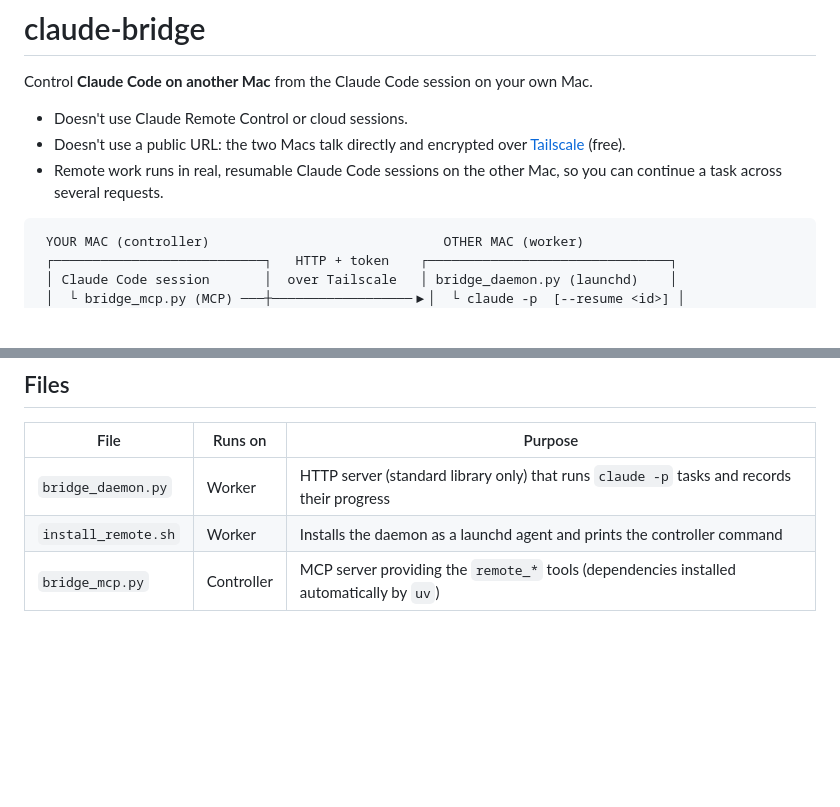
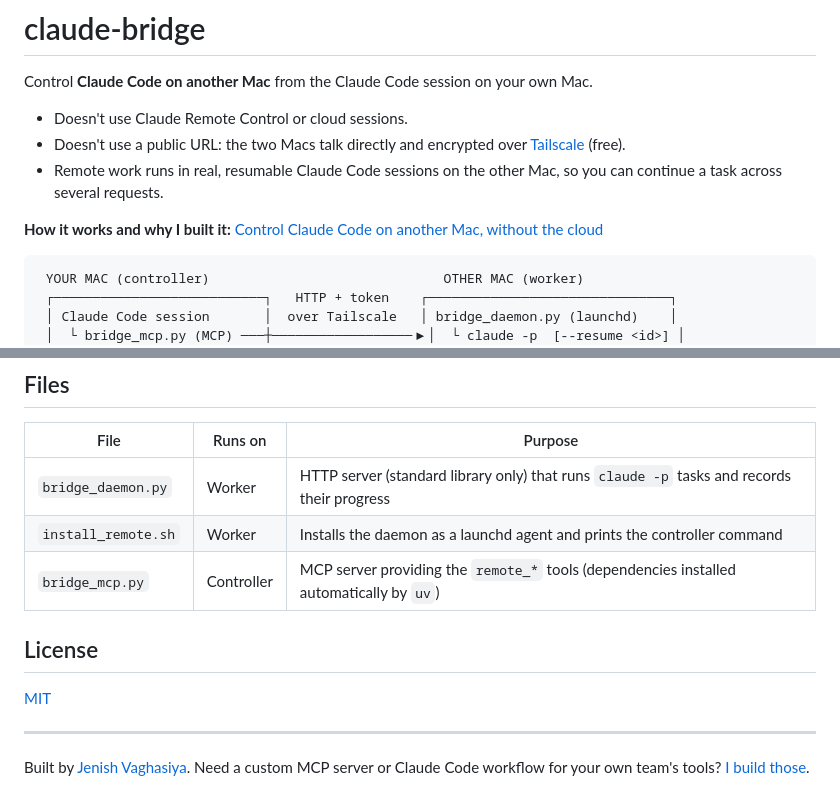
Before and after one commit to Jenish109/claude-bridge, a Markdown page: README.md, 2 parts joined by grey strips. Rendered like a GitHub page; blank space fills up the shorter version.

Commit message:
README: link the write-up, license and author
Co-Authored-By: Claude Opus 5.5 <noreply@anthropic.com>

````diff
--- a/README.md
+++ b/README.md
@@ -5,6 +5,8 @@ Control **Claude Code on another Mac** from the Claude Code session on your own
 - Doesn't use Claude Remote Control or cloud sessions.
 - Doesn't use a public URL: the two Macs talk directly and encrypted over [Tailscale](https://tailscale.com) (free).
 - Remote work runs in real, resumable Claude Code sessions on the other Mac, so you can continue a task across several requests.
+
+**How it works and why I built it:** [Control Claude Code on another Mac, without the cloud](https://www.jenishvaghasiya.me/blog/control-claude-code-on-another-mac)
 
 ```
  YOUR MAC (controller)                              OTHER MAC (worker)
@@ -174,3 +176,11 @@ The task list is kept in memory and resets when the daemon restarts. Sessions ca
 | `bridge_daemon.py` | Worker | HTTP server (standard library only) that runs `claude -p` tasks and records their progress |
 | `install_remote.sh` | Worker | Installs the daemon as a launchd agent and prints the controller command |
 | `bridge_mcp.py` | Controller | MCP server providing the `remote_*` tools (dependencies installed automatically by `uv`) |
+
+## License
+
+[MIT](LICENSE)
+
+---
+
+Built by [Jenish Vaghasiya](https://www.jenishvaghasiya.me). Need a custom MCP server or Claude Code workflow for your own team's tools? [I build those](https://www.jenishvaghasiya.me/services/mcp).
````
